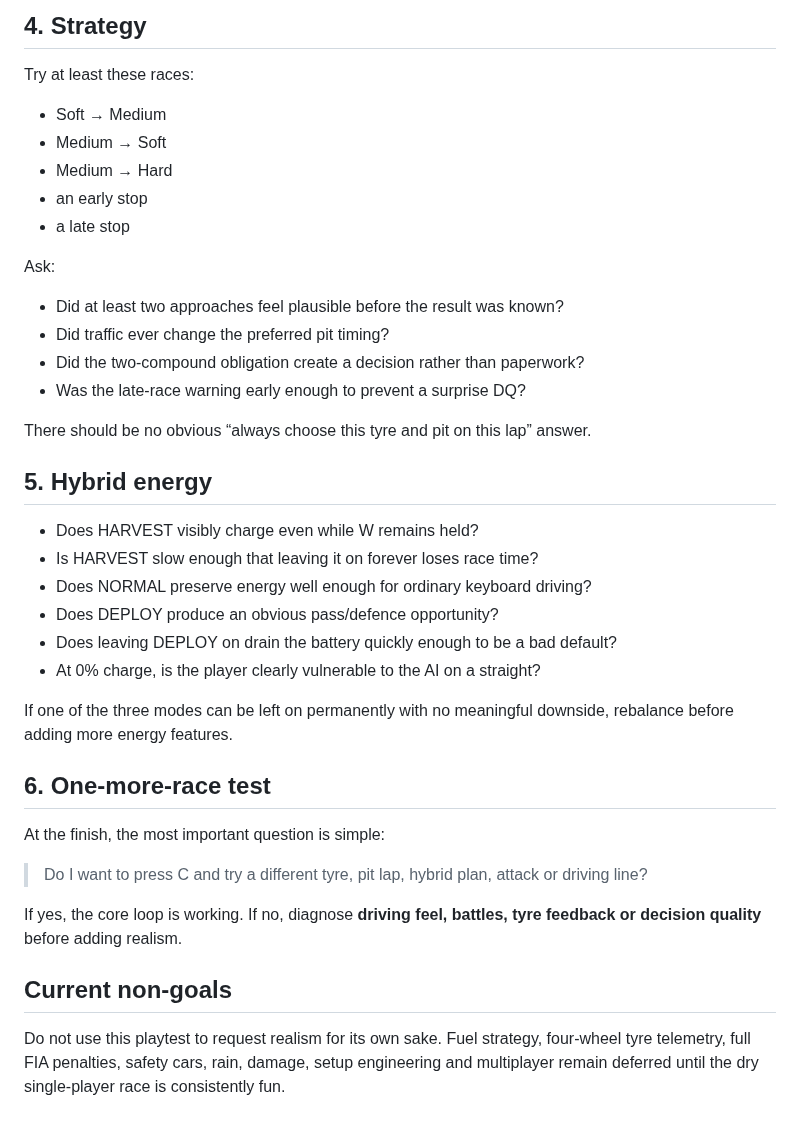
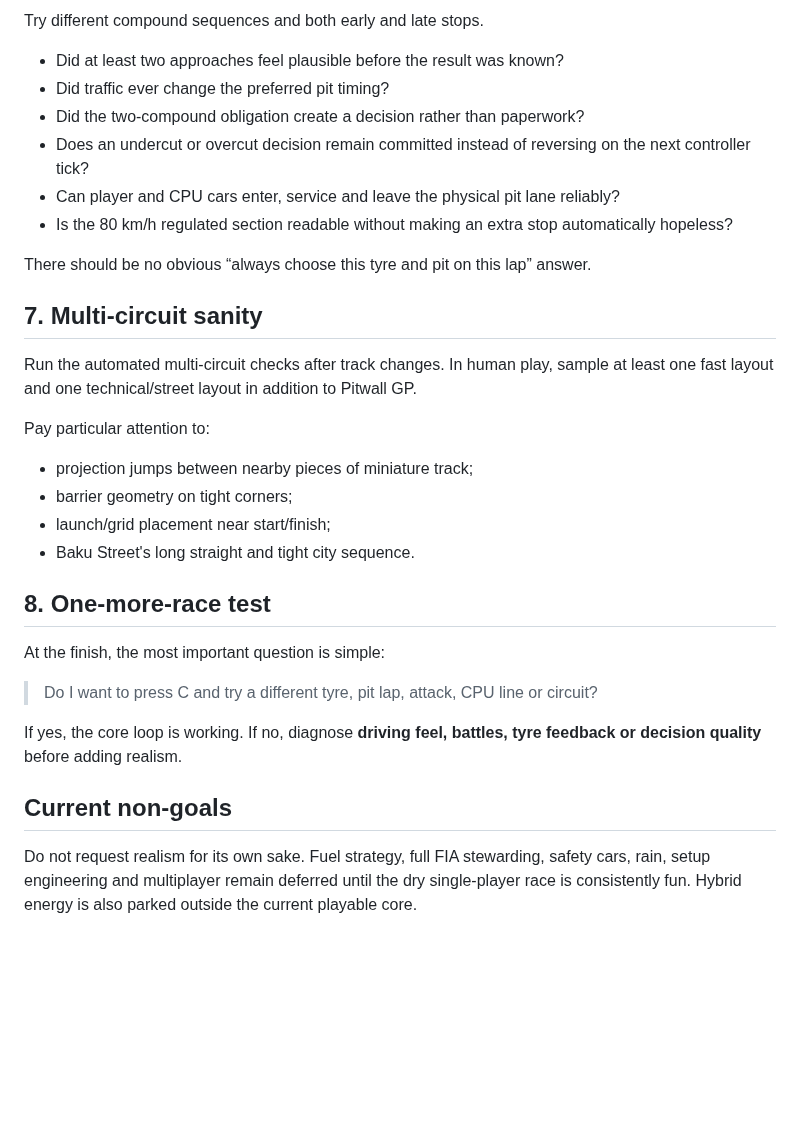
Before and after one commit to OozeMoush/pitwall-racer, a Markdown page: PLAYTEST.md, the part around one of its changes. GitHub-like rendering; blank space fills up the shorter version.

```diff
--- a/PLAYTEST.md
+++ b/PLAYTEST.md
@@ -47,42 +71,34 @@ If the tyre HUD can be hidden and the player still notices tyre state, the model
 
-## 4. Strategy
-
-Try at least these races:
-
-- Soft → Medium
-- Medium → Soft
-- Medium → Hard
-- an early stop
-- a late stop
-
-Ask:
+Try different compound sequences and both early and late stops.
 
 - Did at least two approaches feel plausible before the result was known?
 - Did traffic ever change the preferred pit timing?
 - Did the two-compound obligation create a decision rather than paperwork?
-- Was the late-race warning early enough to prevent a surprise DQ?
+- Does an undercut or overcut decision remain committed instead of reversing on the next controller tick?
+- Can player and CPU cars enter, service and leave the physical pit lane reliably?
+- Is the 80 km/h regulated section readable without making an extra stop automatically hopeless?
 
 There should be no obvious “always choose this tyre and pit on this lap” answer.
 
-## 5. Hybrid energy
+## 7. Multi-circuit sanity
 
-- Does HARVEST visibly charge even while W remains held?
-- Is HARVEST slow enough that leaving it on forever loses race time?
-- Does NORMAL preserve energy well enough for ordinary keyboard driving?
-- Does DEPLOY produce an obvious pass/defence opportunity?
-- Does leaving DEPLOY on drain the battery quickly enough to be a bad default?
-- At 0% charge, is the player clearly vulnerable to the AI on a straight?
+Run the automated multi-circuit checks after track changes. In human play, sample at least one fast layout and one technical/street layout in addition to Pitwall GP.
 
-If one of the three modes can be left on permanently with no meaningful downside, rebalance before adding more energy features.
+Pay particular attention to:
 
-## 6. One-more-race test
+- projection jumps between nearby pieces of miniature track;
+- barrier geometry on tight corners;
+- launch/grid placement near start/finish;
+- Baku Street's long straight and tight city sequence.
+
+## 8. One-more-race test
 
 At the finish, the most important question is simple:
 
-> Do I want to press C and try a different tyre, pit lap, hybrid plan, attack or driving line?
+> Do I want to press C and try a different tyre, pit lap, attack, CPU line or circuit?
 
 If yes, the core loop is working. If no, diagnose **driving feel, battles, tyre feedback or decision quality** before adding realism.
 
 ## Current non-goals
 
-Do not use this playtest to request realism for its own sake. Fuel strategy, four-wheel tyre telemetry, full FIA penalties, safety cars, rain, damage, setup engineering and multiplayer remain deferred until the dry single-player race is consistently fun.
+Do not request realism for its own sake. Fuel strategy, full FIA stewarding, safety cars, rain, setup engineering and multiplayer remain deferred until the dry single-player race is consistently fun. Hybrid energy is also parked outside the current playable core.
```
Also changed, not shown: other parts of PLAYTEST.md (+44 -20 lines).
